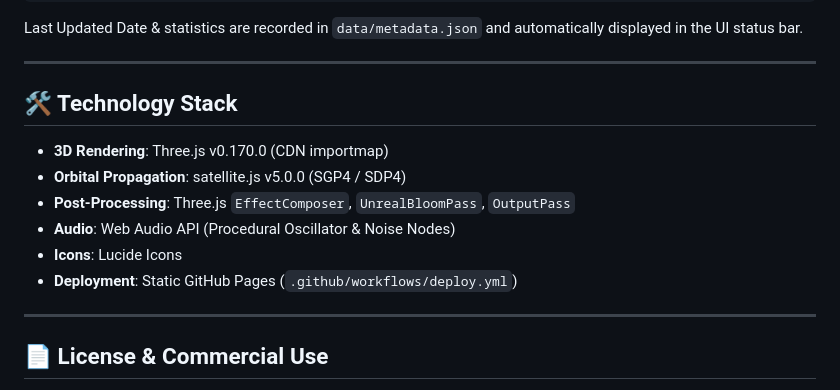
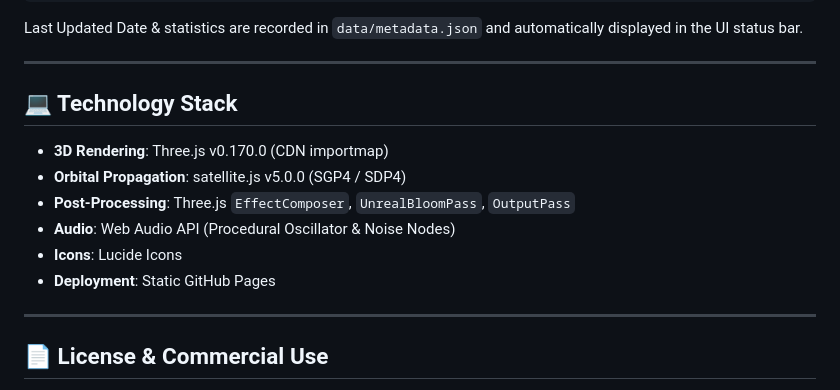
Before and after one commit to eljja/SpaceDebris, a Markdown page: README.md, the part around one of its changes. Rendered like a GitHub page.

```diff
--- a/README.md
+++ b/README.md
@@ -56,14 +70,14 @@ Last Updated Date & statistics are recorded in `data/metadata.json` and automati
 
 ---
 
-## 🛠️ Technology Stack
+## 💻 Technology Stack
 
 - **3D Rendering**: Three.js v0.170.0 (CDN importmap)
 - **Orbital Propagation**: satellite.js v5.0.0 (SGP4 / SDP4)
 - **Post-Processing**: Three.js `EffectComposer`, `UnrealBloomPass`, `OutputPass`
 - **Audio**: Web Audio API (Procedural Oscillator & Noise Nodes)
 - **Icons**: Lucide Icons
-- **Deployment**: Static GitHub Pages (`.github/workflows/deploy.yml`)
+- **Deployment**: Static GitHub Pages
 
 ---
 
```
Also changed, not shown: other parts of README.md (+28 -14 lines).
